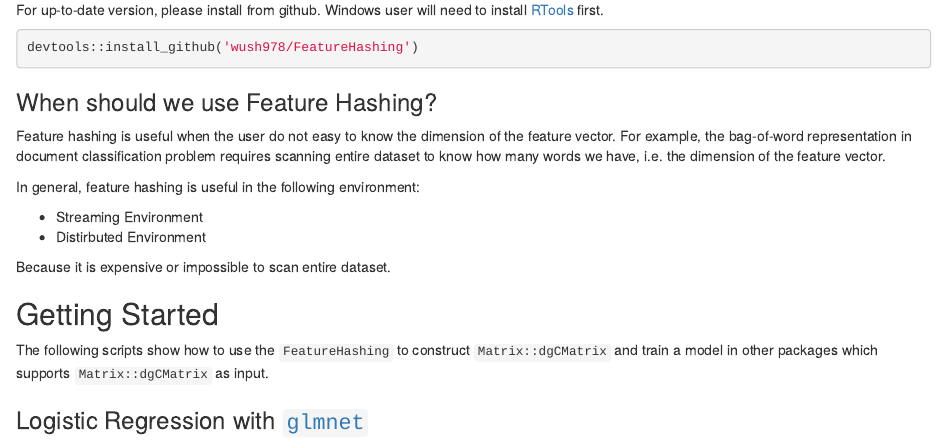
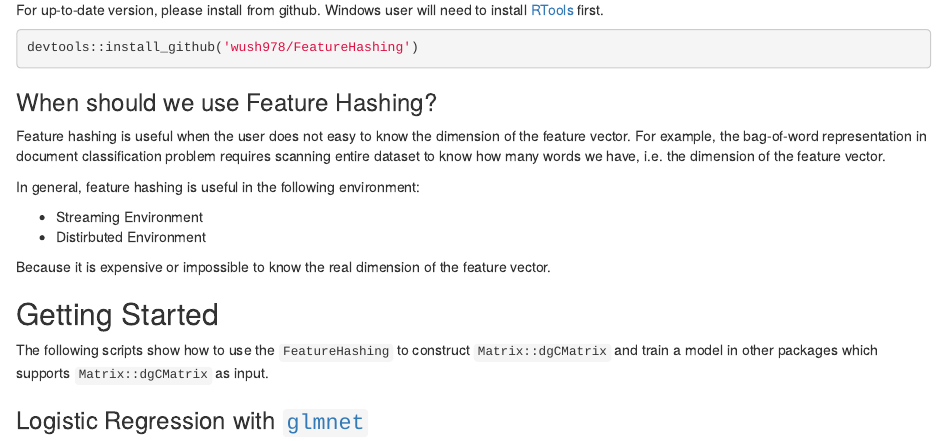
Before and after one commit to wush978/FeatureHashing, an R Markdown document (README.Rmd): the page in a window 1100 px wide, from 410 px down. Rendered offline with R 4.5, knitr and Pandoc, with nearby package versions.

Commit message:
fix: do => does more accurate description

```diff
--- a/README.Rmd
+++ b/README.Rmd
@@ -30,14 +30,15 @@ devtools::install_github('wush978/FeatureHashing')
 
 ### When should we use Feature Hashing?
 
-Feature hashing is useful when the user do not easy to know the dimension of the feature vector. For example, the bag-of-word representation in document classification problem requires scanning entire dataset to know how many words we have, i.e. the dimension of the feature vector.
+Feature hashing is useful when the user does not easy to know the dimension of the feature vector.
+For example, the bag-of-word representation in document classification problem requires scanning entire dataset to know how many words we have, i.e. the dimension of the feature vector.
 
 In general, feature hashing is useful in the following environment:
 
 - Streaming Environment
 - Distirbuted Environment
 
-Because it is expensive or impossible to scan entire dataset.
+Because it is expensive or impossible to know the real dimension of the feature vector.
 
 ## Getting Started
 
```
